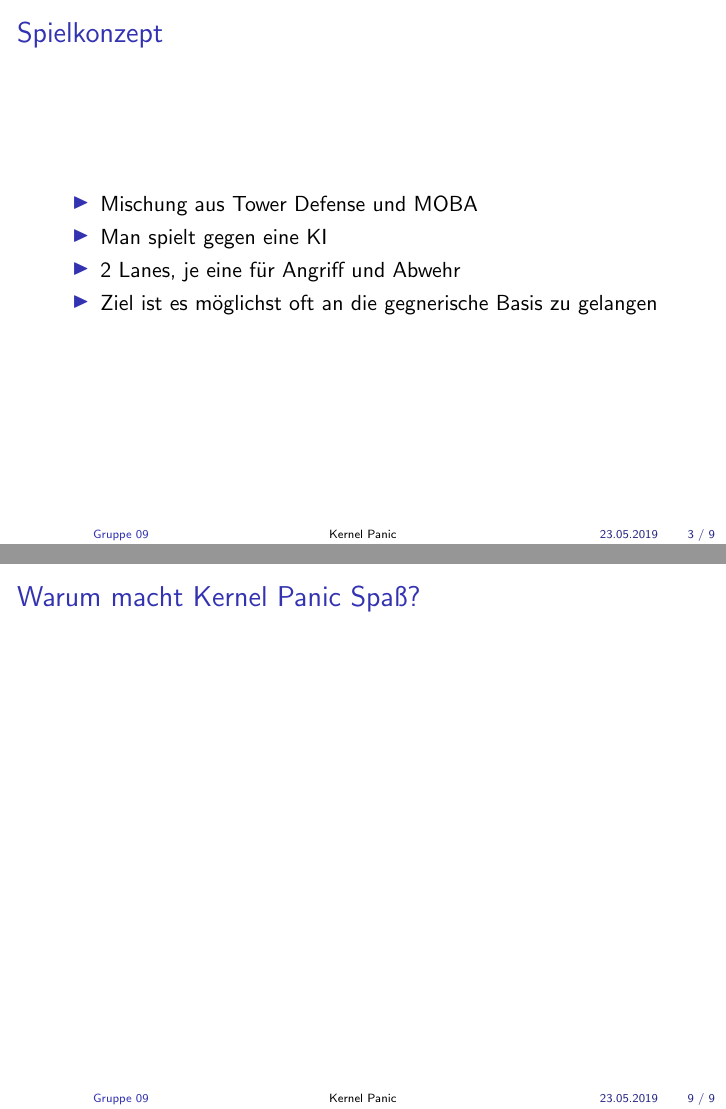
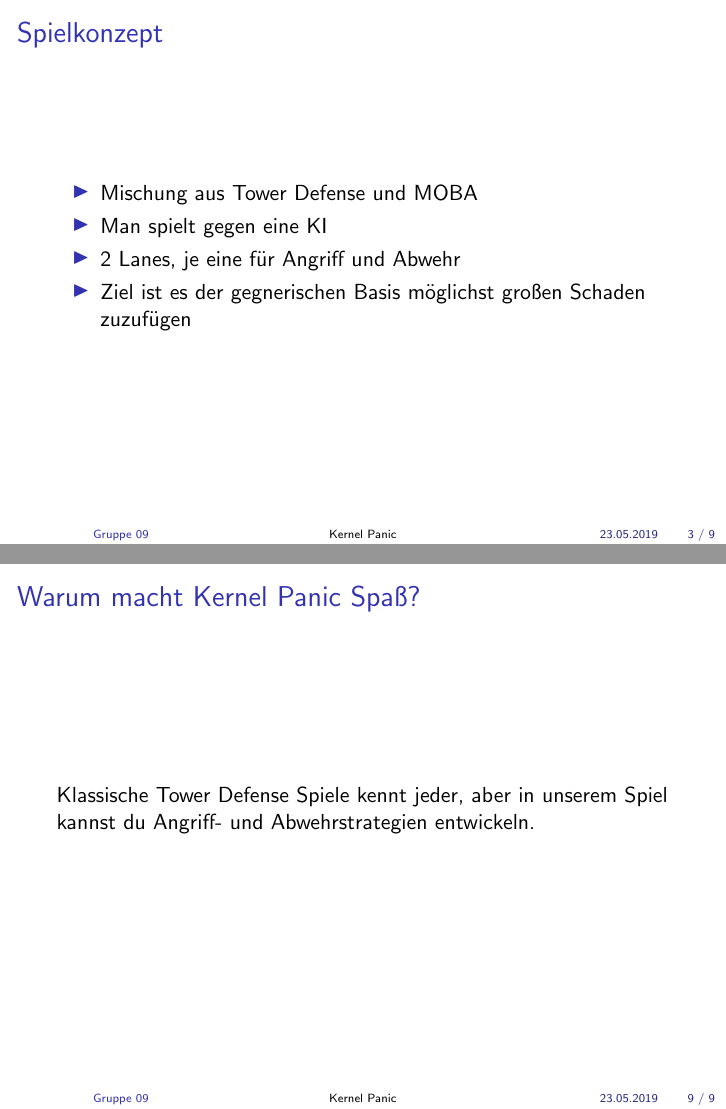
Before and after one commit to max-nazarati/sopra, LaTeX slides (abgabe/Präsentation/presentation.tex): pages 3 and 9 of 9, joined at a grey line. Compiled offline with pdfLaTeX.

Commit message:
finished the presentation, closes #88

```diff
--- a/abgabe/Präsentation/presentation.tex
+++ b/abgabe/Präsentation/presentation.tex
@@ -43,7 +43,7 @@
 \item Mischung aus Tower Defense und MOBA
 \item Man spielt gegen eine KI
 \item 2 Lanes, je eine für Angriff und Abwehr
-\item Ziel ist es möglichst oft an die gegnerische Basis zu gelangen
+\item Ziel ist es der gegnerischen Basis möglichst großen Schaden zuzufügen
 \end{itemize}
 \end{frame}
 
@@ -105,6 +105,7 @@
 \section{Warum macht Kernel Panic Spaß?}
 \begin{frame}
 \frametitle{\secname}
+Klassische Tower Defense Spiele kennt jeder, aber in unserem Spiel kannst du Angriff- und Abwehrstrategien entwickeln.
 \end{frame}
 
 \end{document}
```
Also changed, not shown: abgabe/Präsentation/presentation.pdf.
